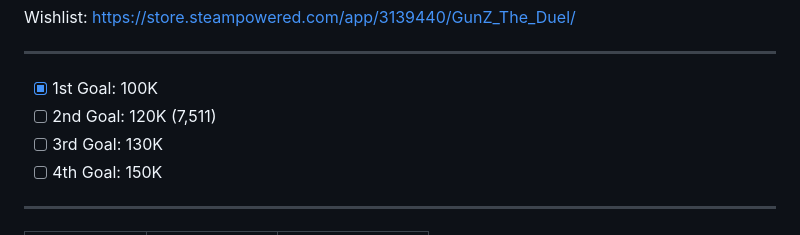
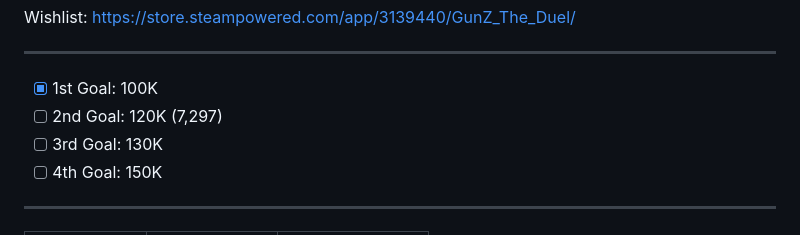
Before and after one commit to Duzopy/Masangsoft-GunZ-Wishlist-Archive, a Markdown page: README.md, the part around the change printed below. GitHub-like rendering.

```diff
--- a/README.md
+++ b/README.md
@@ -1,6 +1,6 @@
 Wishlist: https://store.steampowered.com/app/3139440/GunZ_The_Duel/ <br> <hr>
 - [x] 1st Goal: 100K
-- [ ] 2nd Goal: 120K (7,511)
+- [ ] 2nd Goal: 120K (7,297)
 - [ ] 3rd Goal: 130K
 - [ ] 4th Goal: 150K
 <hr>
```
Also changed, not shown: other parts of README.md (+2 -1 lines).
